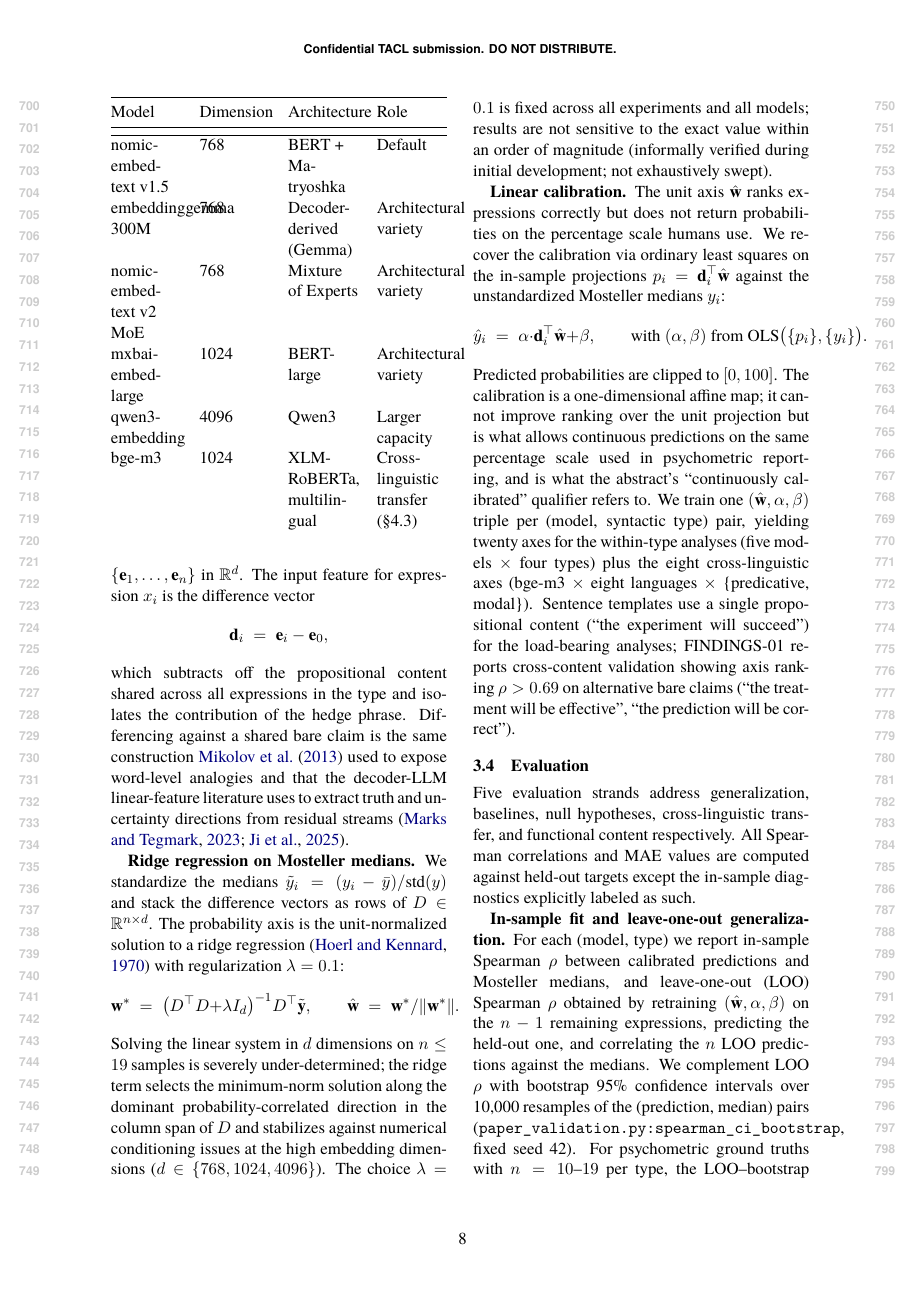
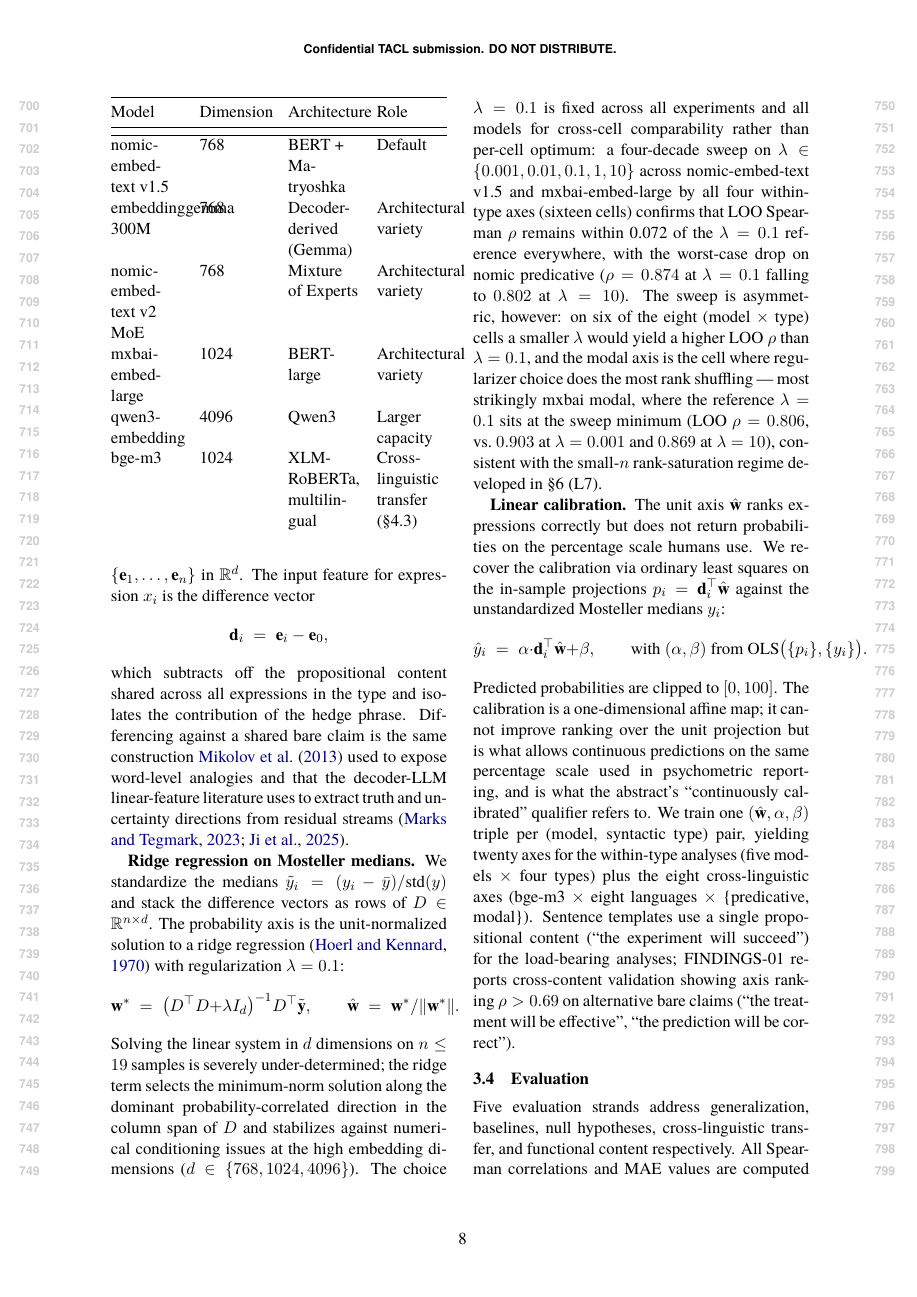
Before and after one commit to v2-io/hedge-embeddings, a LaTeX paper (paper.tex): page 8 of 25. Compiled offline with XeLaTeX.

Commit message:
§3.3: replace λ "informally verified" hand-wave with quantitative sweep
Reports the experiment_12 sweep result: LOO ρ within 0.072 of the
λ=0.1 reference across the four-decade sweep × 16 cells, with
asymmetric tilt toward smaller λ on 6 of 8 (model × type) cells.
Flags mxbai modal (n=10) as the cell where the reference sits at
the sweep minimum and cross-references §6 L7 rank saturation.

Co-Authored-By: Claude Opus 4.7 (1M context) <noreply@anthropic.com>

```diff
--- a/paper.tex
+++ b/paper.tex
@@ -269,7 +269,7 @@ which subtracts off the propositional content shared across all expressions in t
 \[
 \mathbf{w}^{*} \;=\; \bigl(D^{\top} D + \lambda I_d\bigr)^{-1} D^{\top} \tilde{\mathbf{y}}, \qquad \hat{\mathbf{w}} \;=\; \mathbf{w}^{*} / \|\mathbf{w}^{*}\|.
 \]
-Solving the linear system in \(d\) dimensions on \(n \le 19\) samples is severely under-determined; the ridge term selects the minimum-norm solution along the dominant probability-correlated direction in the column span of \(D\) and stabilizes against numerical conditioning issues at the high embedding dimensions (\(d \in \{768, 1024, 4096\}\)). The choice \(\lambda = 0.1\) is fixed across all experiments and all models; results are not sensitive to the exact value within an order of magnitude (informally verified during initial development; not exhaustively swept).
+Solving the linear system in \(d\) dimensions on \(n \le 19\) samples is severely under-determined; the ridge term selects the minimum-norm solution along the dominant probability-correlated direction in the column span of \(D\) and stabilizes against numerical conditioning issues at the high embedding dimensions (\(d \in \{768, 1024, 4096\}\)). The choice \(\lambda = 0.1\) is fixed across all experiments and all models for cross-cell comparability rather than per-cell optimum: a four-decade sweep on \(\lambda \in \{0.001, 0.01, 0.1, 1, 10\}\) across nomic-embed-text v1.5 and mxbai-embed-large by all four within-type axes (sixteen cells) confirms that LOO Spearman \(\rho\) remains within 0.072 of the \(\lambda = 0.1\) reference everywhere, with the worst-case drop on nomic predicative (\(\rho = 0.874\) at \(\lambda = 0.1\) falling to \(0.802\) at \(\lambda = 10\)). The sweep is asymmetric, however: on six of the eight (model \(\times\) type) cells a smaller \(\lambda\) would yield a higher LOO \(\rho\) than \(\lambda = 0.1\), and the modal axis is the cell where regularizer choice does the most rank shuffling --- most strikingly mxbai modal, where the reference \(\lambda = 0.1\) sits at the sweep minimum (LOO \(\rho = 0.806\), vs.~\(0.903\) at \(\lambda = 0.001\) and \(0.869\) at \(\lambda = 10\)), consistent with the small-\(n\) rank-saturation regime developed in §6 (L7).
 
 \textbf{Linear calibration.} The unit axis \(\hat{\mathbf{w}}\) ranks expressions correctly but does not return probabilities on the percentage scale humans use. We recover the calibration via ordinary least squares on the in-sample projections \(p_i = \mathbf{d}_i^{\top} \hat{\mathbf{w}}\) against the unstandardized Mosteller medians \(y_i\):
 \[
```
Also changed, not shown: paper.md (+1 -1 lines).
